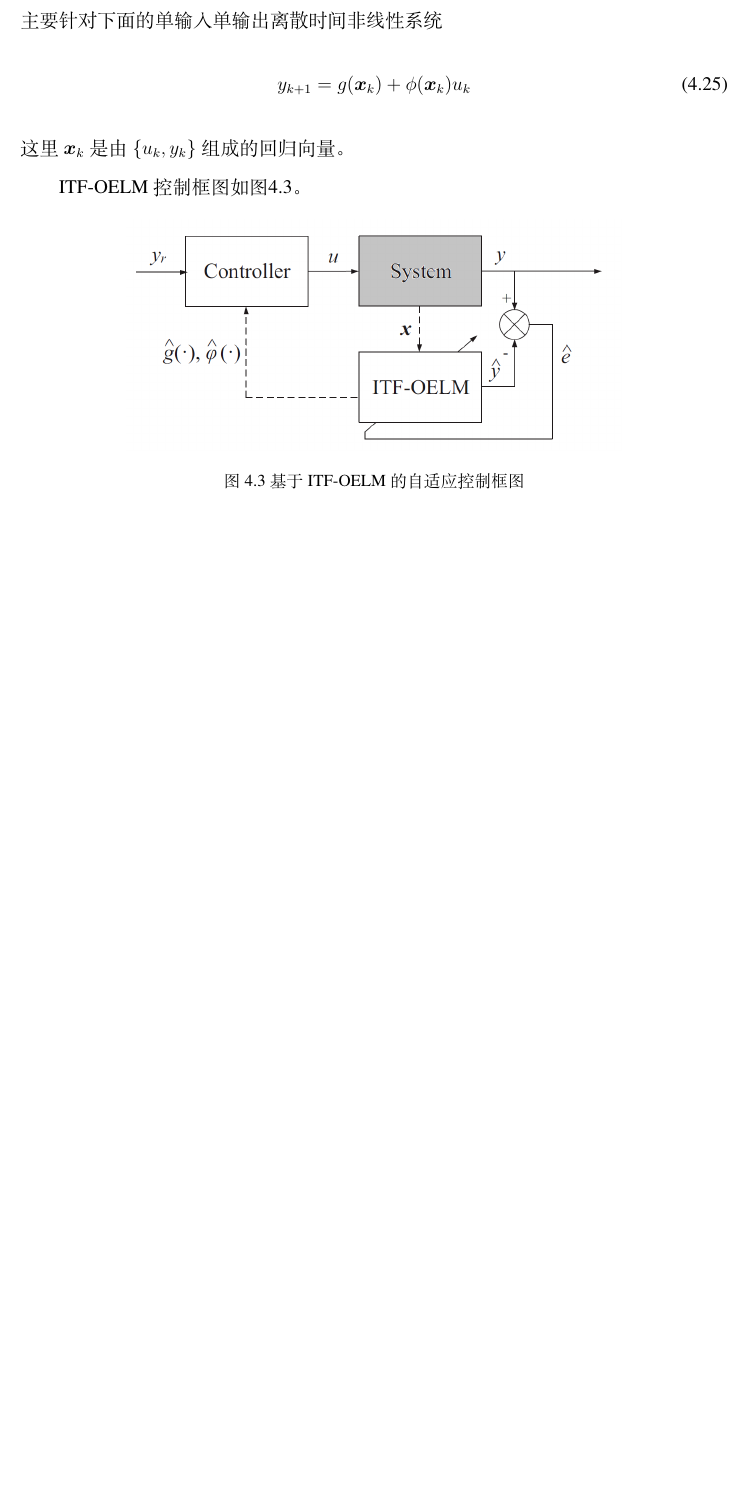
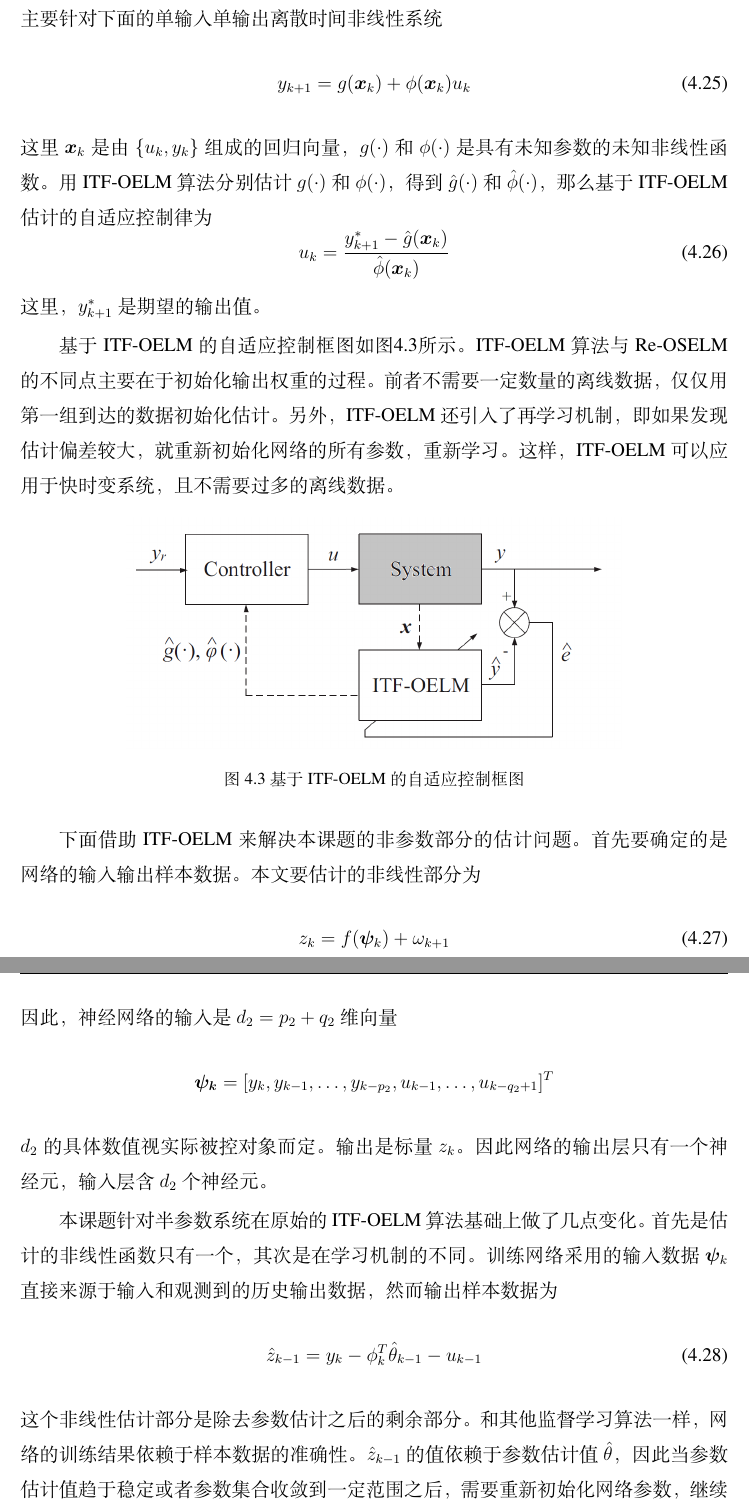
Before and after one commit to GDDXZ/unknown, a LaTeX thesis (main.tex, which reads chapters/chapter4.tex): part of page 55 of 64 before the commit and two parts of pages 55 and 56 of 65 after it, the two joined at a grey line, cut so that both start at the same text, the shorter picture padded with empty space. Compiled offline with XeLaTeX.

Commit message:
'control'

```diff
--- a/chapters/chapter4.tex
+++ b/chapters/chapter4.tex
@@ -291,9 +289,13 @@ ITF-OELM算法就是用来解决缺少离线初始化数问题而提出的。ITF
 \begin{equation}\label{eq:4.siso}
 y_{k+1} = g(\bm{x}_{k})+\phi(\bm{x}_{k})u_{k}
 \end{equation}
-这里$\bm{x}_{k}$是由$\{u_{k},y_{k}\}$组成的回归向量。
+这里$\bm{x}_{k}$是由$\{u_{k},y_{k}\}$组成的回归向量，$g(\cdot)$和$\phi(\cdot)$是具有未知参数的未知非线性函数。用ITF-OELM算法分别估计$g(\cdot)$和$\phi(\cdot)$，得到$\hat{g}(\cdot)$和$\hat{\phi}(\cdot)$，那么基于ITF-OELM估计的自适应控制律为
+\begin{equation}\label{eq:4.itf.u}
+u_{k}=\frac{y_{k+1}^{*}-\hat{g}(\bm{x}_{k})}{\hat{\phi}(\bm{x}_{k})}
+\end{equation}
+这里，$y_{k+1}^{*}$是期望的输出值。
 
-ITF-OELM控制框图如图\ref{fig.itf-oelm}。
+基于ITF-OELM的自适应控制框图如图\ref{fig.itf-oelm}所示。ITF-OELM算法与Re-OSELM的不同点主要在于初始化输出权重的过程。前者不需要一定数量的离线数据，仅仅用第一组到达的数据初始化估计。另外，ITF-OELM还引入了再学习机制，即如果发现估计偏差较大，就重新初始化网络的所有参数，重新学习。这样，ITF-OELM可以应用于快时变系统，且不需要过多的离线数据。
 \begin{figure}[!htb]
   \centering
   \includegraphics[width=0.7\textwidth ]{ch4-itf.png}\\	 % e.g.,[scale=0.75], [width=0.75\textwidth ]
@@ -301,3 +303,16 @@ ITF-OELM控制框图如图\ref{fig.itf-oelm}。
   \label{fig.itf-oelm}
 \end{figure}
 
+下面借助ITF-OELM来解决本课题的非参数部分的估计问题。首先要确定的是网络的输入输出样本数据。本文要估计的非线性部分为
+\begin{equation}
+z_{k} = f(\bm{\psi}_{k}) + \omega_{k+1}
+\end{equation}
+因此，神经网络的输入是$d_{2}=p_{2}+q_{2}$维向量
+$$\bm{\psi_{k}}=[y_{k},y_{k-1},\ldots,y_{k-p_{2}},u_{k-1},\dots,u_{k-q_{2}+1}]^{T}$$
+$d_{2}$的具体数值视实际被控对象而定。输出是标量$z_{k}$。因此网络的输出层只有一个神经元，输入层含$d_{2}$个神经元。
+
+本课题针对半参数系统在原始的ITF-OELM算法基础上做了几点变化。首先是估计的非线性函数只有一个，其次是在学习机制的不同。训练网络采用的输入数据$\bm{\psi}_{k}$直接来源于输入和观测到的历史输出数据，然而输出样本数据为
+\begin{equation}
+\hat{z}_{k-1}=y_{k}-\phi_{k}^{T}\hat{\theta}_{k-1}-u_{k-1}
+\end{equation}
+这个非线性估计部分是除去参数估计之后的剩余部分。和其他监督学习算法一样，网络的训练结果依赖于样本数据的准确性。$\hat{z}_{k-1}$的值依赖于参数估计值$\hat{\theta}$，因此当参数估计值趋于稳定或者参数集合收敛到一定范围之后，需要重新初始化网络参数，继续辨识。也就是说，本课题在实施ITF-OELM算法时，不直接采用原本的再学习机制，而是引入另外一种情况下的再学习机制。这样就可以做到非参数估计更加准确。
```
Also changed, not shown: main.pdf, chapters/chapter4.tex (13 more changed lines).
